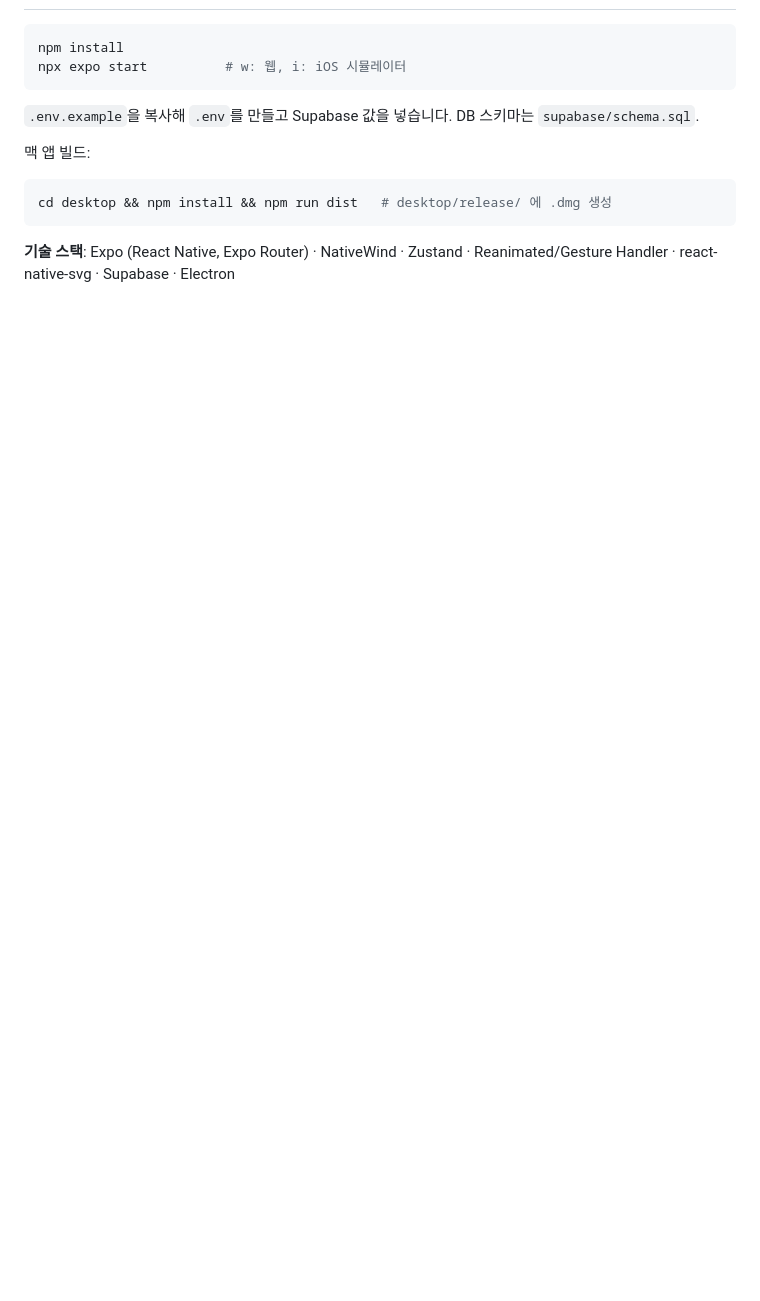
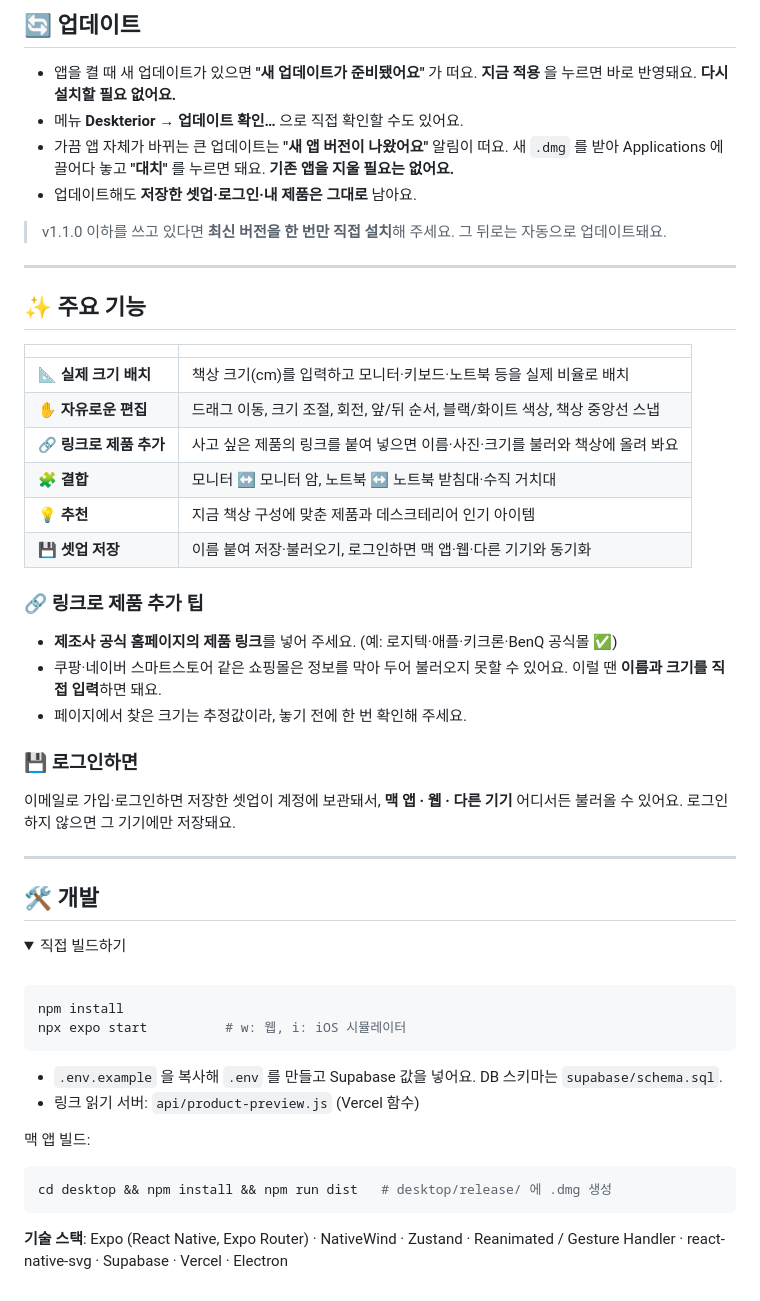
Before and after one commit to dgim9390/DeskBoard, a Markdown page: README.md, the part around one of its changes. Rendered like a GitHub page; folded sections open; blank space fills up the shorter version.

````diff
--- a/README.md
+++ b/README.md
@@ -39,10 +68,52 @@
+## 🔄 업데이트
+
+- 앱을 켤 때 새 업데이트가 있으면 **"새 업데이트가 준비됐어요"** 가 떠요. **지금 적용** 을 누르면 바로 반영돼요. **다시 설치할 필요 없어요.**
+- 메뉴 **Deskterior → 업데이트 확인…** 으로 직접 확인할 수도 있어요.
+- 가끔 앱 자체가 바뀌는 큰 업데이트는 **"새 앱 버전이 나왔어요"** 알림이 떠요. 새 `.dmg` 를 받아 Applications 에 끌어다 놓고 **"대치"** 를 누르면 돼요. **기존 앱을 지울 필요는 없어요.**
+- 업데이트해도 **저장한 셋업·로그인·내 제품은 그대로** 남아요.
+
+> v1.1.0 이하를 쓰고 있다면 **최신 버전을 한 번만 직접 설치**해 주세요. 그 뒤로는 자동으로 업데이트돼요.
+
+---
+
+## ✨ 주요 기능
+
+| | |
+|---|---|
+| 📐 **실제 크기 배치** | 책상 크기(cm)를 입력하고 모니터·키보드·노트북 등을 실제 비율로 배치 |
+| ✋ **자유로운 편집** | 드래그 이동, 크기 조절, 회전, 앞/뒤 순서, 블랙/화이트 색상, 책상 중앙선 스냅 |
+| 🔗 **링크로 제품 추가** | 사고 싶은 제품의 링크를 붙여 넣으면 이름·사진·크기를 불러와 책상에 올려 봐요 |
+| 🧩 **결합** | 모니터 ↔ 모니터 암, 노트북 ↔ 노트북 받침대·수직 거치대 |
+| 💡 **추천** | 지금 책상 구성에 맞춘 제품과 데스크테리어 인기 아이템 |
+| 💾 **셋업 저장** | 이름 붙여 저장·불러오기, 로그인하면 맥 앱·웹·다른 기기와 동기화 |
+
+### 🔗 링크로 제품 추가 팁
+
+- **제조사 공식 홈페이지의 제품 링크**를 넣어 주세요. (예: 로지텍·애플·키크론·BenQ 공식몰 ✅)
+- 쿠팡·네이버 스마트스토어 같은 쇼핑몰은 정보를 막아 두어 불러오지 못할 수 있어요. 이럴 땐 **이름과 크기를 직접 입력**하면 돼요.
+- 페이지에서 찾은 크기는 추정값이라, 놓기 전에 한 번 확인해 주세요.
+
+### 💾 로그인하면
+
+이메일로 가입·로그인하면 저장한 셋업이 계정에 보관돼서, **맥 앱 · 웹 · 다른 기기** 어디서든 불러올 수 있어요.
+로그인하지 않으면 그 기기에만 저장돼요.
+
+---
+
+## 🛠 개발
+
+<details>
+<summary>직접 빌드하기</summary>
+
+<br/>
 
 ```bash
 npm install
 npx expo start          # w: 웹, i: iOS 시뮬레이터
 ```
 
-`.env.example`을 복사해 `.env`를 만들고 Supabase 값을 넣습니다. DB 스키마는 `supabase/schema.sql`.
+- `.env.example` 을 복사해 `.env` 를 만들고 Supabase 값을 넣어요. DB 스키마는 `supabase/schema.sql`.
+- 링크 읽기 서버: `api/product-preview.js` (Vercel 함수)
 
 맥 앱 빌드:
 
@@ -50,4 +121,6 @@ npx expo start          # w: 웹, i: iOS 시뮬레이터
 cd desktop && npm install && npm run dist   # desktop/release/ 에 .dmg 생성
 ```
 
-**기술 스택**: Expo (React Native, Expo Router) · NativeWind · Zustand · Reanimated/Gesture Handler · react-native-svg · Supabase · Electron
+**기술 스택**: Expo (React Native, Expo Router) · NativeWind · Zustand · Reanimated / Gesture Handler · react-native-svg · Supabase · Vercel · Electron
+
+</details>
````
Also changed, not shown: other parts of README.md (+51 -22 lines), docs/screenshot.png (added).
